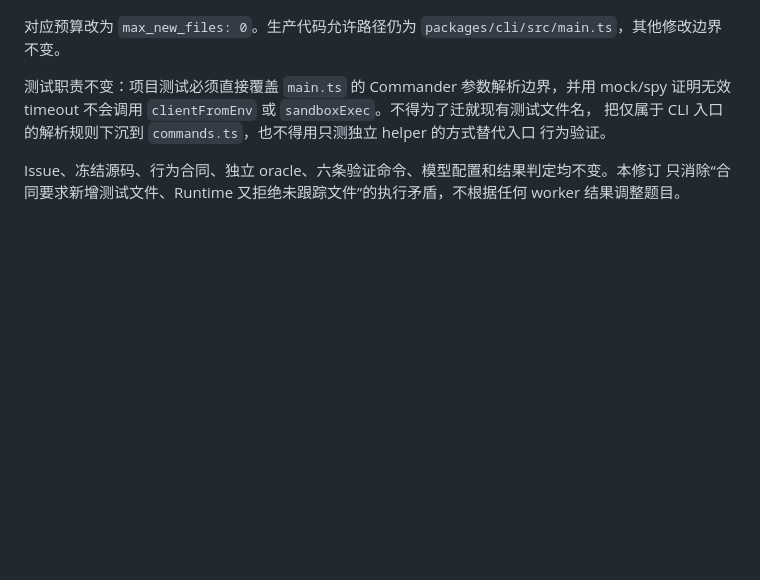
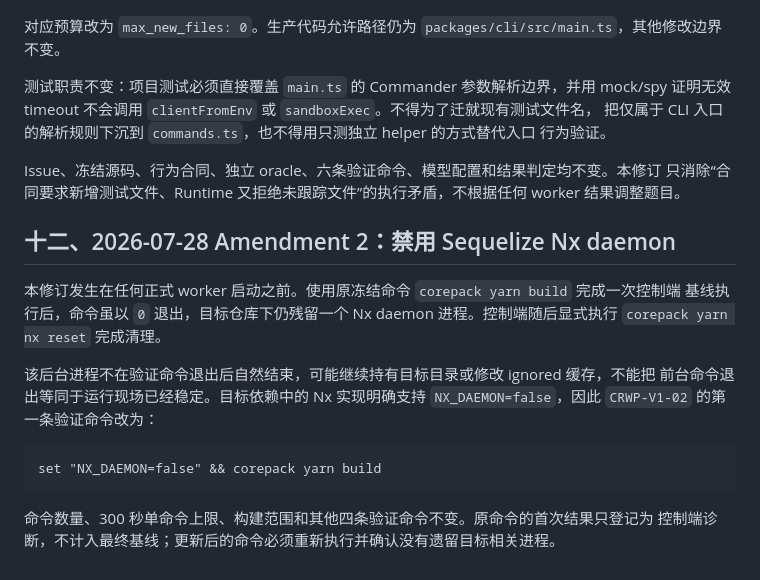
Before and after one commit to aki0225/vegaloom, a Markdown page: docs/CORE-REAL-WORLD-PILOT-V1-PREREGISTRATION.md, the part around the change. Drawn GitHub-style; blank space fills up the shorter version.

Commit message:
文档：修正真实任务试运行后台进程合同

````diff
--- a/docs/CORE-REAL-WORLD-PILOT-V1-PREREGISTRATION.md
+++ b/docs/CORE-REAL-WORLD-PILOT-V1-PREREGISTRATION.md
@@ -572,3 +572,20 @@ packages/cli/src/commands.test.ts
 Issue、冻结源码、行为合同、独立 oracle、六条验证命令、模型配置和结果判定均不变。本修订
 只消除“合同要求新增测试文件、Runtime 又拒绝未跟踪文件”的执行矛盾，不根据任何 worker
 结果调整题目。
+
+## 十二、2026-07-28 Amendment 2：禁用 Sequelize Nx daemon
+
+本修订发生在任何正式 worker 启动之前。使用原冻结命令 `corepack yarn build` 完成一次控制端
+基线执行后，命令虽以 `0` 退出，目标仓库下仍残留一个 Nx daemon 进程。控制端随后显式执行
+`corepack yarn nx reset` 完成清理。
+
+该后台进程不在验证命令退出后自然结束，可能继续持有目标目录或修改 ignored 缓存，不能把
+前台命令退出等同于运行现场已经稳定。目标依赖中的 Nx 实现明确支持
+`NX_DAEMON=false`，因此 `CRWP-V1-02` 的第一条验证命令改为：
+
+```text
+set "NX_DAEMON=false" && corepack yarn build
+```
+
+命令数量、300 秒单命令上限、构建范围和其他四条验证命令不变。原命令的首次结果只登记为
+控制端诊断，不计入最终基线；更新后的命令必须重新执行并确认没有遗留目标相关进程。
````
Also changed, not shown: eval/real-world-runs.md (+9 -0 lines).
